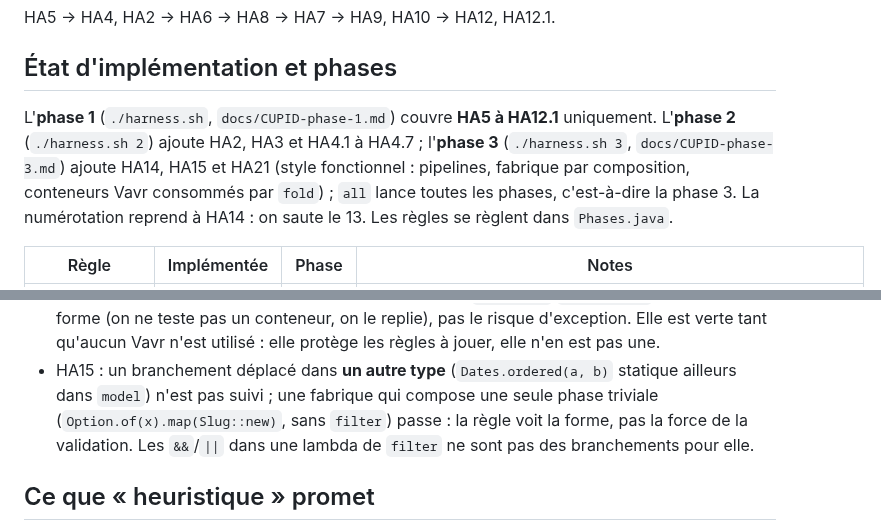
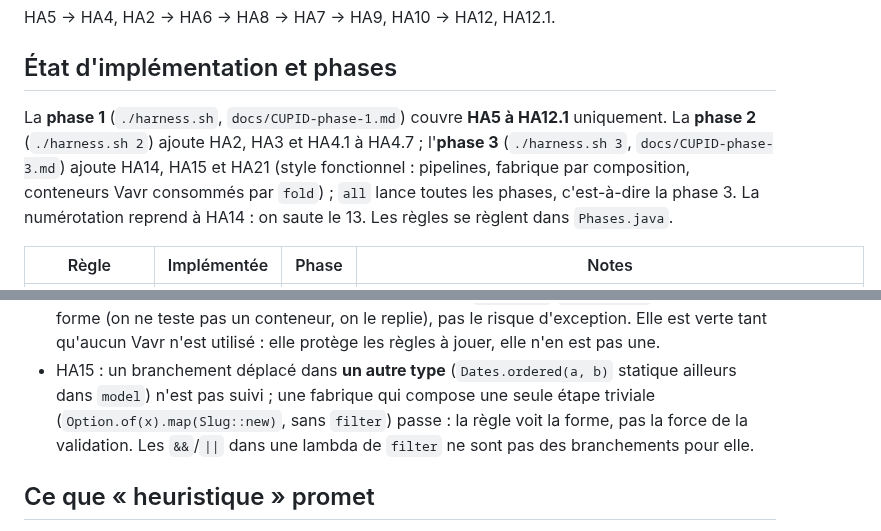
Before and after one commit to guillaumeagile/omni-product, a Markdown page: docs/harness-rules.md, 2 parts joined by grey strips. GitHub-like rendering.

Commit message:
docs(harness-rules): article et sens fonctionnel de « étape » (abracadabra)
« L'phase 1 » devient « La phase 1 ». « une seule étape triviale » reste
une étape au sens de la chaîne de fonctions, pas une phase.

Co-Authored-By: Claude Haiku 5.5 <noreply@anthropic.com>
Claude-Session: https://claude.ai/code/session_01RQZd76AoJBYgkHn7gyLmXo

```diff
--- a/docs/harness-rules.md
+++ b/docs/harness-rules.md
@@ -61,7 +61,7 @@ HA5 → HA4, HA2 → HA6 → HA8 → HA7 → HA9, HA10 → HA12, HA12.1.
 
 ## État d'implémentation et phases
 
-L'**phase 1** (`./harness.sh`, `docs/CUPID-phase-1.md`) couvre **HA5 à HA12.1** uniquement. L'**phase 2** (`./harness.sh 2`) ajoute HA2, HA3 et HA4.1 à HA4.7 ; l'**phase 3** (`./harness.sh 3`, `docs/CUPID-phase-3.md`) ajoute HA14, HA15 et HA21 (style fonctionnel : pipelines, fabrique par composition, conteneurs Vavr consommés par `fold`) ; `all` lance toutes les phases, c'est-à-dire la phase 3. La numérotation reprend à HA14 : on saute le 13. Les règles se règlent
+La **phase 1** (`./harness.sh`, `docs/CUPID-phase-1.md`) couvre **HA5 à HA12.1** uniquement. La **phase 2** (`./harness.sh 2`) ajoute HA2, HA3 et HA4.1 à HA4.7 ; l'**phase 3** (`./harness.sh 3`, `docs/CUPID-phase-3.md`) ajoute HA14, HA15 et HA21 (style fonctionnel : pipelines, fabrique par composition, conteneurs Vavr consommés par `fold`) ; `all` lance toutes les phases, c'est-à-dire la phase 3. La numérotation reprend à HA14 : on saute le 13. Les règles se règlent
 dans `Phases.java`.
 
 | Règle | Implémentée | Phase | Notes |
@@ -202,7 +202,7 @@ Restent des faux négatifs, assumés (par conception ou faute de moyen sûr de l
   `isEmpty()`/`isDefined()` : elle juge la forme (on ne teste pas un conteneur, on le replie), pas le risque d'exception.
   Elle est verte tant qu'aucun Vavr n'est utilisé : elle protège les règles à jouer, elle n'en est pas une.
 - HA15 : un branchement déplacé dans **un autre type** (`Dates.ordered(a, b)` statique ailleurs dans `model`) n'est pas suivi ; une
-  fabrique qui compose une seule phase triviale (`Option.of(x).map(Slug::new)`, sans `filter`) passe : la règle voit la forme,
+  fabrique qui compose une seule étape triviale (`Option.of(x).map(Slug::new)`, sans `filter`) passe : la règle voit la forme,
   pas la force de la validation. Les `&&`/`||` dans une lambda de `filter` ne sont pas des branchements pour elle.
 
 ## Ce que « heuristique » promet
```
